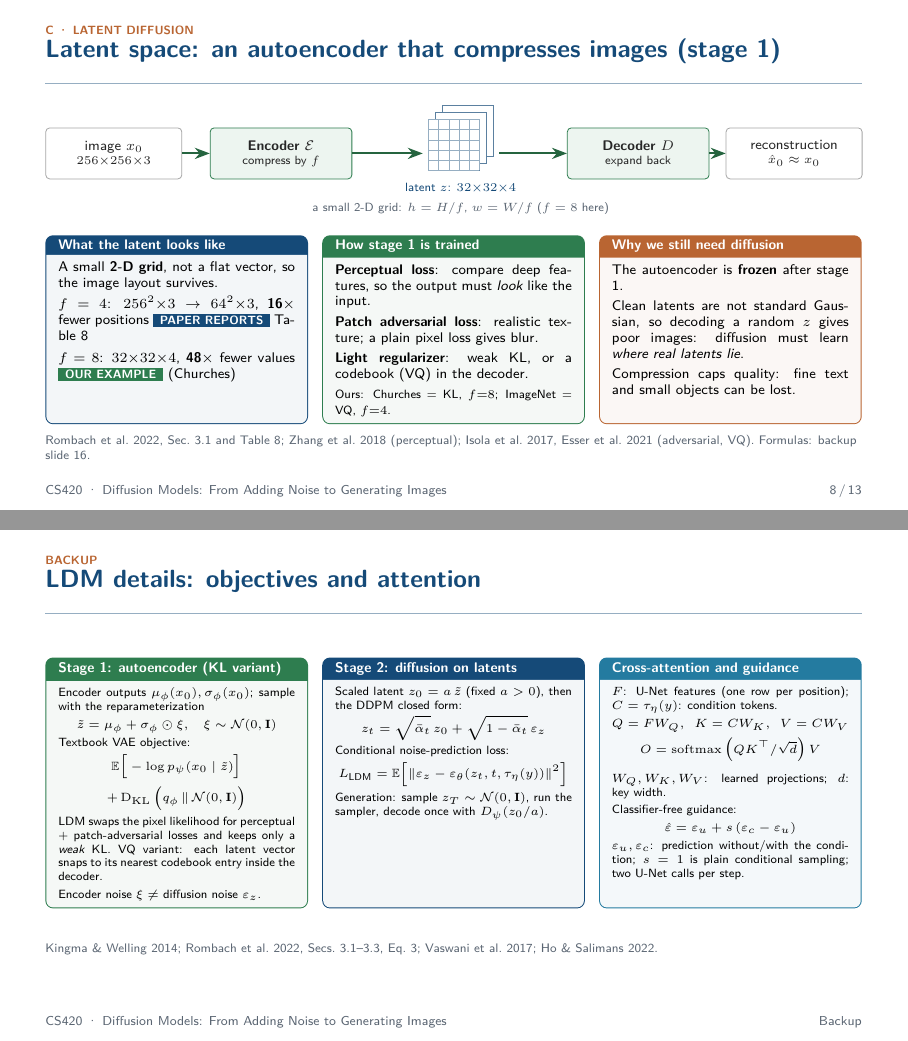
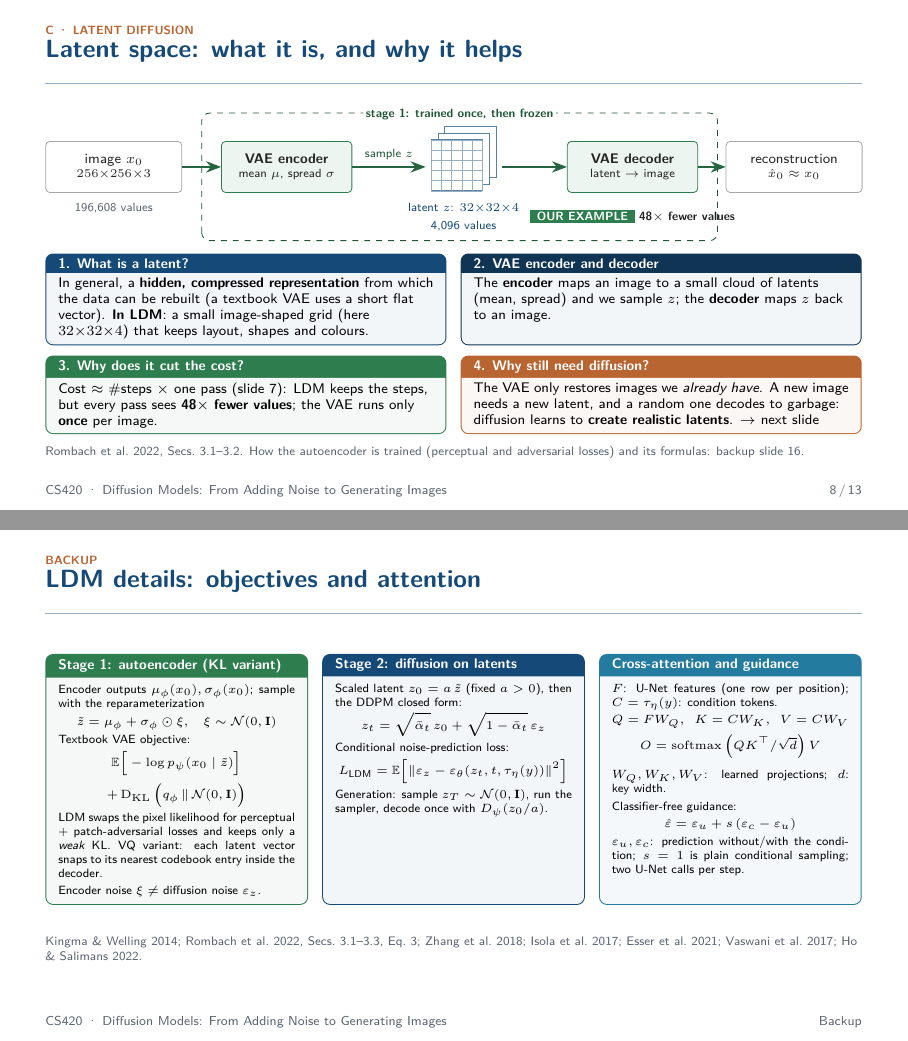
Before and after one commit to caoquanghung/Diffusion-seminar, LaTeX slides (slide/main.tex): pages 8 and 16 of 18, joined at a grey line. Compiled offline with pdfLaTeX.

Commit message:
slide 8-10 ok

```diff
--- a/slide/main.tex
+++ b/slide/main.tex
@@ -435,47 +435,47 @@ DDPM learns $p(x)$ only: it returns \emph{some} image, and we cannot ask for ``a
 %% 8. Latent space and the autoencoder  (~65 s)
 %% =====================================================================
 \begin{frame}
-\frametitle{Latent space: an autoencoder that compresses images (stage 1)}
+\frametitle{Latent space: what it is, and why it helps}
 \framesubtitle{C \textperiodcentered{} Latent diffusion}
 {\centering
 \begin{tikzpicture}[>=Stealth,font=\footnotesize,
   box/.style={draw=ok,fill=lightgreen,rounded corners=2pt,minimum height=9mm,inner sep=3pt,align=center},
   io/.style={draw=black!35,fill=white,rounded corners=2pt,minimum height=9mm,inner sep=3pt,align=center},
   fl/.style={->,line width=1pt,ok!80!black}]
+  \draw[dashed,ok!70!black,rounded corners=4pt] (2.75,-1.3) rectangle (11.85,0.95);
+  \node[anchor=north,font=\scriptsize\bfseries,text=ok!70!black,fill=white,inner sep=1.5pt] at (7.3,1.08) {stage 1: trained once, then frozen};
   \node[io,minimum width=2.4cm] (x) at (1.2,0) {image $x_0$\\[-1pt]\scriptsize $256{\times}256{\times}3$};
-  \node[box,minimum width=2.5cm] (enc) at (4.15,0) {\textbf{Encoder} $\mathcal E$\\[-1pt]\scriptsize compress by $f$};
-  \begin{scope}[shift={(6.75,-0.3)}]
+  \node[font=\scriptsize,text=muted] at (1.2,-0.72) {196,608 values};
+  \node[box,minimum width=2.3cm] (enc) at (4.25,0) {\textbf{VAE encoder}\\[-1pt]\scriptsize mean $\mu$, spread $\sigma$};
+  \begin{scope}[shift={(6.8,-0.42)}]
     \foreach \k in {0.24,0.12,0}{\fill[white,draw=hcmusblue!70] (\k,\k) rectangle ++(0.9,0.9);}
     \draw[step=0.18,hcmusblue!45,very thin] (0,0) grid (0.9,0.9);
   \end{scope}
-  \node[font=\scriptsize,text=hcmusblue] at (7.32,-0.62) {latent $z$: $32{\times}32{\times}4$};
-  \node[box,minimum width=2.5cm] (dec) at (10.45,0) {\textbf{Decoder} $D$\\[-1pt]\scriptsize expand back};
+  \node[font=\scriptsize,text=hcmusblue] at (7.37,-0.72) {latent $z$: $32{\times}32{\times}4$};
+  \node[font=\scriptsize,text=hcmusblue] at (7.37,-1.05) {4,096 values};
+  \node[box,minimum width=2.3cm] (dec) at (10.35,0) {\textbf{VAE decoder}\\[-1pt]\scriptsize latent $\to$ image};
   \node[io,minimum width=2.4cm] (xh) at (13.2,0) {reconstruction\\[-1pt]\scriptsize $\hat x_0\approx x_0$};
-  \draw[fl] (x)--(enc); \draw[fl] (enc.east)--(6.65,0); \draw[fl] (8.0,0)--(dec.west); \draw[fl] (dec)--(xh);
-  \node[font=\scriptsize,text=muted] at (7.32,-0.98) {a small 2-D grid: $h=H/f$, $w=W/f$ ($f=8$ here)};
+  \draw[fl] (x)--(enc); \draw[fl] (enc.east)--node[above,font=\scriptsize,text=ok!70!black]{sample $z$}(6.7,0); \draw[fl] (8.05,0)--(dec.west); \draw[fl] (dec)--(xh);
+  \node[font=\scriptsize,inner sep=0] at (10.35,-0.88) {\oursum\ \textbf{48$\times$ fewer values}};
 \end{tikzpicture}\par}
-\vspace{2.5mm}
-\begin{tcbraster}[raster columns=3,raster equal height,raster column skip=2.5mm,raster before skip=0pt,raster after skip=0pt,
-  raster every box/.style={base,fontupper=\footnotesize,coltitle=white}]
-\begin{tcolorbox}[colframe=hcmusblue,colback=hcmusblue!5!white,title={What the latent looks like}]
-A small \textbf{2-D grid}, not a flat vector, so the image layout survives.\\[1mm]
-$f=4$: $256^2{\times}3\to64^2{\times}3$, \textbf{16$\times$} fewer positions \paper\ Table~8\\[1mm]
-$f=8$: $32{\times}32{\times}4$, \textbf{48$\times$} fewer values \oursum\ (Churches)
+\vspace{2.2mm}
+\begin{tcbraster}[raster columns=2,raster equal height=rows,raster column skip=2.5mm,raster row skip=1.8mm,raster before skip=0pt,raster after skip=0pt,
+  raster every box/.style={base,fontupper=\footnotesize\raggedright,coltitle=white,top=0.6mm,bottom=0.6mm}]
+\begin{tcolorbox}[colframe=hcmusblue,colback=hcmusblue!5!white,title={1. What is a latent?}]
+In general, a \textbf{hidden, compressed representation} from which the data can be rebuilt (a textbook VAE uses a short flat vector). \textbf{In LDM}: a small image-shaped grid (here $32{\times}32{\times}4$) that keeps layout, shapes and colours.
 \end{tcolorbox}
-\begin{tcolorbox}[colframe=ok,colback=ok!5!white,title={How stage 1 is trained}]
-\textbf{Perceptual loss}: compare deep features, so the output must \emph{look} like the input.\\[0.8mm]
-\textbf{Patch adversarial loss}: realistic texture; a plain pixel loss gives blur.\\[0.8mm]
-\textbf{Light regularizer}: weak KL, or a codebook (VQ) in the decoder.\\[0.6mm]
-{\scriptsize Ours: Churches = KL, $f{=}8$; ImageNet = VQ, $f{=}4$.}
+\begin{tcolorbox}[colframe=hcmusblue!70!black,colback=hcmusblue!5!white,title={2. VAE encoder and decoder}]
+The \textbf{encoder} maps an image to a small cloud of latents (mean, spread) and we sample $z$; the \textbf{decoder} maps $z$ back to an image.
 \end{tcolorbox}
-\begin{tcolorbox}[colframe=rev,colback=rev!5!white,title={Why we still need diffusion}]
-The autoencoder is \textbf{frozen} after stage 1.\\[0.8mm]
-Clean latents are not standard Gaussian, so decoding a random $z$ gives poor images: diffusion must learn \emph{where real latents lie}.\\[0.8mm]
-Compression caps quality: fine text and small objects can be lost.
+\begin{tcolorbox}[colframe=ok,colback=ok!5!white,title={3. Why does it cut the cost?}]
+Cost $\approx$ \#steps $\times$ one pass (slide~7): LDM keeps the steps, but every pass sees \textbf{48$\times$ fewer values}; the VAE runs only \textbf{once} per image.
+\end{tcolorbox}
+\begin{tcolorbox}[colframe=rev,colback=rev!5!white,title={4. Why still need diffusion?}]
+The VAE only restores images we \emph{already have}. A new image needs a new latent, and a random one decodes to garbage: diffusion learns to \textbf{create realistic latents}. $\rightarrow$ next slide
 \end{tcolorbox}
 \end{tcbraster}
-\src{Rombach et al.\ 2022, Sec.~3.1 and Table~8; Zhang et al.\ 2018 (perceptual); Isola et al.\ 2017, Esser et al.\ 2021 (adversarial, VQ). Formulas: backup slide 16.}
-\note{\textbf{(~65 s)} Stage 1 is a plain compress/decompress network. Point at the latent grid: it is still an image-shaped map, just 8 times smaller per side. Training uses perceptual and adversarial losses so reconstructions stay sharp. It is then frozen. Random latents do not decode to good images, which is why stage 2, diffusion, is needed.}
+\src{Rombach et al.\ 2022, Secs.~3.1--3.2. How the autoencoder is trained (perceptual and adversarial losses) and its formulas: backup slide 16.}
+\note{\textbf{(~65 s)} Diagram first: image (196,608 values) -> encoder -> latent grid (4,096 values, 48x fewer) -> decoder -> reconstruction; the dashed frame = stage 1, trained once then frozen. Then four boxes in reading order: what a latent is (in general a hidden compressed representation; in LDM an image-shaped grid); how the VAE encoder and decoder produce it (mean and spread, sample, decode back); why it cuts cost (same steps, each pass 48x smaller); why diffusion is still needed (the VAE only restores existing images; diffusion creates new latents).}
 \end{frame}
 
 %% =====================================================================
@@ -826,7 +826,7 @@ Classifier-free guidance:
 $\eps_u,\eps_c$: prediction without/with the condition; $s=1$ is plain conditional sampling; two U-Net calls per step.
 \end{tcolorbox}
 \end{tcbraster}
-\src{Kingma \& Welling 2014; Rombach et al.\ 2022, Secs.~3.1--3.3, Eq.~3; Vaswani et al.\ 2017; Ho \& Salimans 2022.}
+\src{Kingma \& Welling 2014; Rombach et al.\ 2022, Secs.~3.1--3.3, Eq.~3; Zhang et al.\ 2018; Isola et al.\ 2017; Esser et al.\ 2021; Vaswani et al.\ 2017; Ho \& Salimans 2022.}
 \end{frame}
 
 \begin{frame}
```
Also changed, not shown: slide/presentation-script.md (+20 -14 lines), 6 other files.
